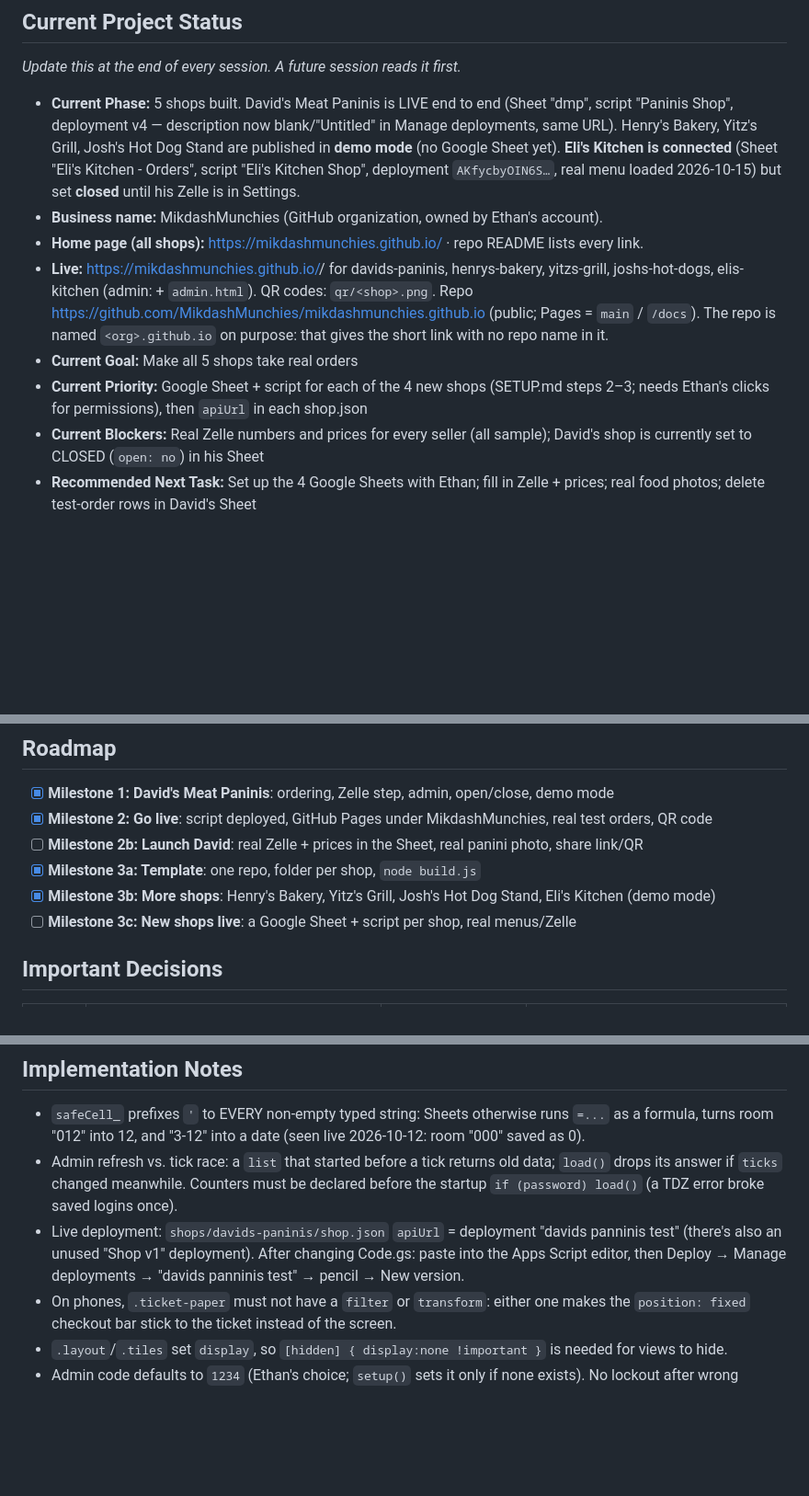
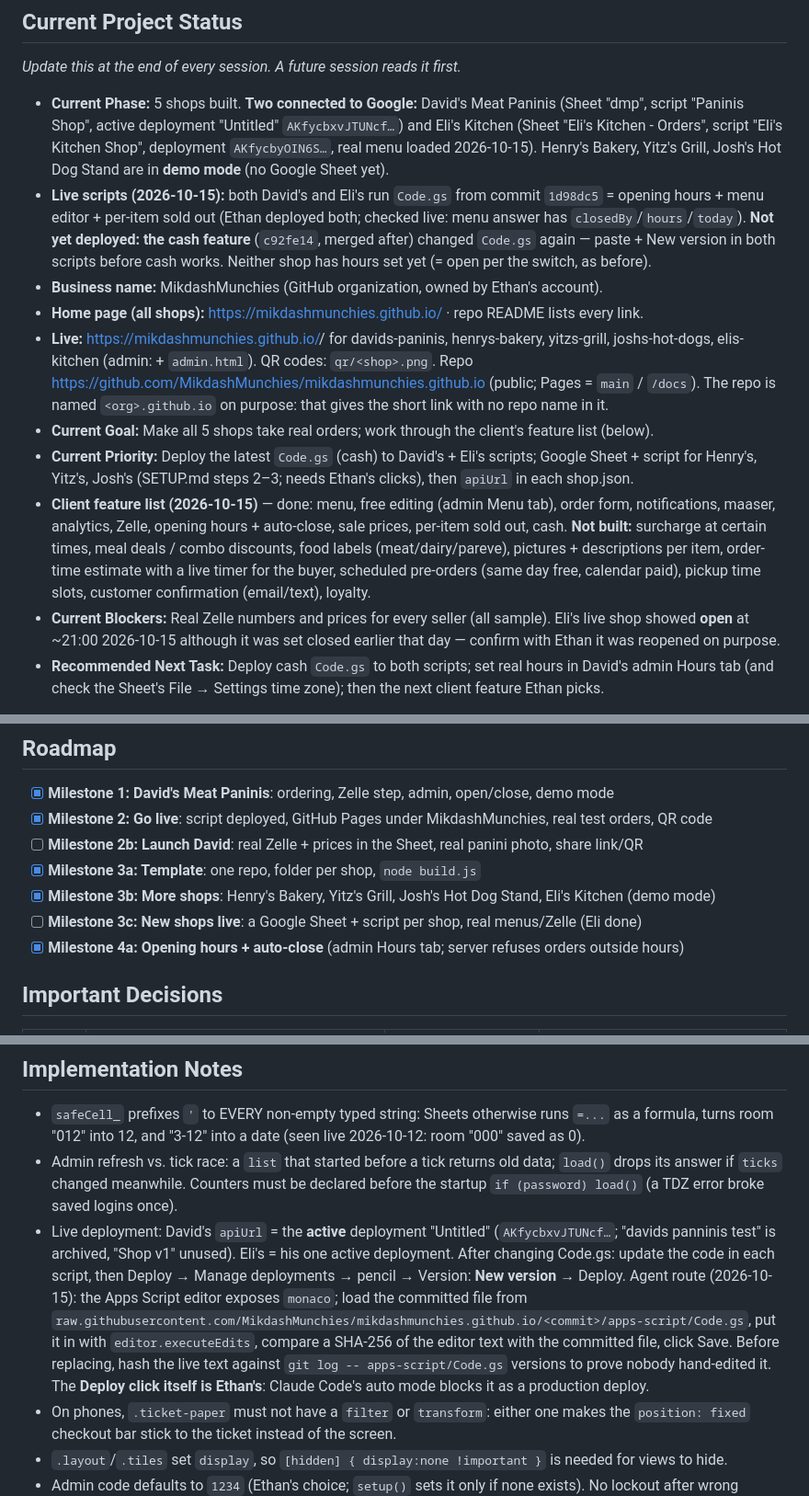
Before and after one commit to MikdashMunchies/mikdashmunchies.github.io, a Markdown page: CLAUDE.md, 3 parts joined by grey strips. Shown at 92% size. GitHub-like rendering; blank space fills up the shorter version.

Commit message:
Record opening-hours session: status, deploy notes, session log
Status now says which Code.gs each live script runs (hours/menu/sold-out,
not cash yet), lists the client's open feature requests, and documents the
deploy route (editor update + hash check; Deploy click is Ethan's).
Tests: 70 pass.

Co-Authored-By: Claude Opus 5 <noreply@anthropic.com>

```diff
--- a/CLAUDE.md
+++ b/CLAUDE.md
@@ -22,19 +22,30 @@
 
 *Update this at the end of every session. A future session reads it first.*
 
-- **Current Phase:** 5 shops built. David's Meat Paninis is LIVE end to end (Sheet "dmp", script "Paninis
-  Shop", deployment v4 — description now blank/"Untitled" in Manage deployments, same URL). Henry's Bakery,
-  Yitz's Grill, Josh's Hot Dog Stand are published in **demo mode** (no Google Sheet yet). **Eli's Kitchen
-  is connected** (Sheet "Eli's Kitchen - Orders", script "Eli's Kitchen Shop", deployment `AKfycbyOIN6S…`, real
-  menu loaded 2026-10-15) but set **closed** until his Zelle is in Settings.
+- **Current Phase:** 5 shops built. **Two connected to Google:** David's Meat Paninis (Sheet "dmp", script
+  "Paninis Shop", active deployment "Untitled" `AKfycbxvJTUNcf…`) and Eli's Kitchen (Sheet "Eli's Kitchen -
+  Orders", script "Eli's Kitchen Shop", deployment `AKfycbyOIN6S…`, real menu loaded 2026-10-15). Henry's
+  Bakery, Yitz's Grill, Josh's Hot Dog Stand are in **demo mode** (no Google Sheet yet).
+- **Live scripts (2026-10-15):** both David's and Eli's run `Code.gs` from commit `1d98dc5` = opening hours +
+  menu editor + per-item sold out (Ethan deployed both; checked live: menu answer has `closedBy`/`hours`/`today`).
+  **Not yet deployed: the cash feature** (`c92fe14`, merged after) changed `Code.gs` again — paste + New version
+  in both scripts before cash works. Neither shop has hours set yet (= open per the switch, as before).
 - **Business name:** MikdashMunchies (GitHub organization, owned by Ethan's account).
 - **Home page (all shops):** https://mikdashmunchies.github.io/ · repo README lists every link.
 - **Live:** https://mikdashmunchies.github.io/<shop>/ for davids-paninis, henrys-bakery, yitzs-grill,
   joshs-hot-dogs, elis-kitchen (admin: + `admin.html`). QR codes: `qr/<shop>.png`.
   Repo https://github.com/MikdashMunchies/mikdashmunchies.github.io (public; Pages = `main` / `/docs`).
   The repo is named `<org>.github.io` on purpose: that gives the short link with no repo name in it.
-- **Current Goal:** Make all 5 shops take real orders
-- **Current Priority:** Google Sheet + script for each of the 4 new shops (SETUP.md steps 2–3; needs Ethan's clicks for permissions), then `apiUrl` in each shop.json
-- **Current Blockers:** Real Zelle numbers and prices for every seller (all sample); David's shop is currently set to CLOSED (`open: no`) in his Sheet
-- **Recommended Next Task:** Set up the 4 Google Sheets with Ethan; fill in Zelle + prices; real food photos; delete test-order rows in David's Sheet
+- **Current Goal:** Make all 5 shops take real orders; work through the client's feature list (below).
+- **Current Priority:** Deploy the latest `Code.gs` (cash) to David's + Eli's scripts; Google Sheet + script for
+  Henry's, Yitz's, Josh's (SETUP.md steps 2–3; needs Ethan's clicks), then `apiUrl` in each shop.json.
+- **Client feature list (2026-10-15)** — done: menu, free editing (admin Menu tab), order form, notifications,
+  maaser, analytics, Zelle, opening hours + auto-close, sale prices, per-item sold out, cash. **Not built:**
+  surcharge at certain times, meal deals / combo discounts, food labels (meat/dairy/pareve), pictures +
+  descriptions per item, order-time estimate with a live timer for the buyer, scheduled pre-orders (same day
+  free, calendar paid), pickup time slots, customer confirmation (email/text), loyalty.
+- **Current Blockers:** Real Zelle numbers and prices for every seller (all sample). Eli's live shop showed
+  **open** at ~21:00 2026-10-15 although it was set closed earlier that day — confirm with Ethan it was reopened on purpose.
+- **Recommended Next Task:** Deploy cash `Code.gs` to both scripts; set real hours in David's admin Hours tab
+  (and check the Sheet's File → Settings time zone); then the next client feature Ethan picks.
 
@@ -182,7 +193,8 @@ IBM Plex Mono for prices and the order ticket. Hero: the shop's picture (David:
 - [ ] **Milestone 2b: Launch David**: real Zelle + prices in the Sheet, real panini photo, share link/QR
 - [x] **Milestone 3a: Template**: one repo, folder per shop, `node build.js`
 - [x] **Milestone 3b: More shops**: Henry's Bakery, Yitz's Grill, Josh's Hot Dog Stand, Eli's Kitchen (demo mode)
-- [ ] **Milestone 3c: New shops live**: a Google Sheet + script per shop, real menus/Zelle
+- [ ] **Milestone 3c: New shops live**: a Google Sheet + script per shop, real menus/Zelle (Eli done)
+- [x] **Milestone 4a: Opening hours + auto-close** (admin Hours tab; server refuses orders outside hours)
 
 ## Important Decisions
 
@@ -215,9 +228,14 @@ IBM Plex Mono for prices and the order ticket. Hero: the shop's picture (David:
 - Admin refresh vs. tick race: a `list` that started before a tick returns old data; `load()`
   drops its answer if `ticks` changed meanwhile. Counters must be declared before the startup
   `if (password) load()` (a TDZ error broke saved logins once).
-- Live deployment: `shops/davids-paninis/shop.json` `apiUrl` = deployment "davids panninis test"
-  (there's also an unused "Shop v1" deployment). After changing Code.gs: paste into the Apps Script
-  editor, then Deploy → Manage deployments → "davids panninis test" → pencil → New version.
+- Live deployment: David's `apiUrl` = the **active** deployment "Untitled" (`AKfycbxvJTUNcf…`; "davids
+  panninis test" is archived, "Shop v1" unused). Eli's = his one active deployment. After changing Code.gs:
+  update the code in each script, then Deploy → Manage deployments → pencil → Version: **New version** → Deploy.
+  Agent route (2026-10-15): the Apps Script editor exposes `monaco`; load the committed file from
+  `raw.githubusercontent.com/MikdashMunchies/mikdashmunchies.github.io/<commit>/apps-script/Code.gs`, put it in
+  with `editor.executeEdits`, compare a SHA-256 of the editor text with the committed file, click Save. Before
+  replacing, hash the live text against `git log -- apps-script/Code.gs` versions to prove nobody hand-edited it.
+  The **Deploy click itself is Ethan's**: Claude Code's auto mode blocks it as a production deploy.
 - On phones, `.ticket-paper` must not have a `filter` or `transform`: either one makes the
   `position: fixed` checkout bar stick to the ticket instead of the screen.
 - `.layout`/`.tiles` set `display`, so `[hidden] { display:none !important }` is needed for views to hide.
```
Also changed, not shown: other parts of CLAUDE.md (+2 -1 lines), CHANGELOG.md (+3 -0 lines), 1 other file.
